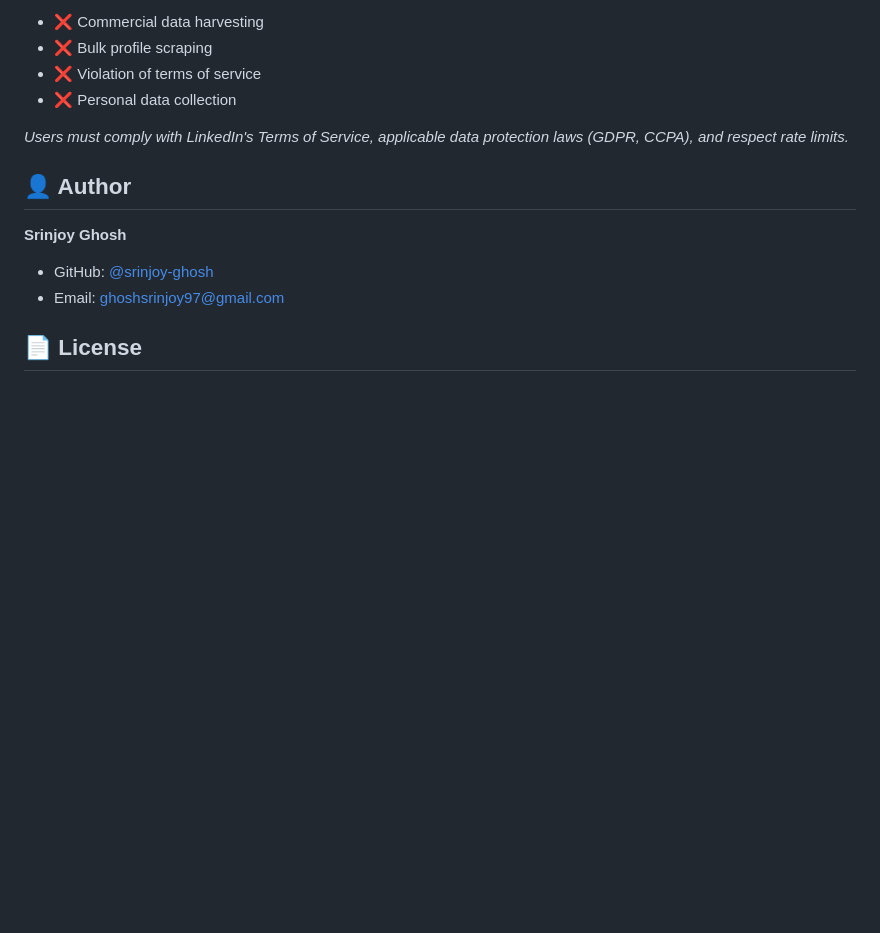
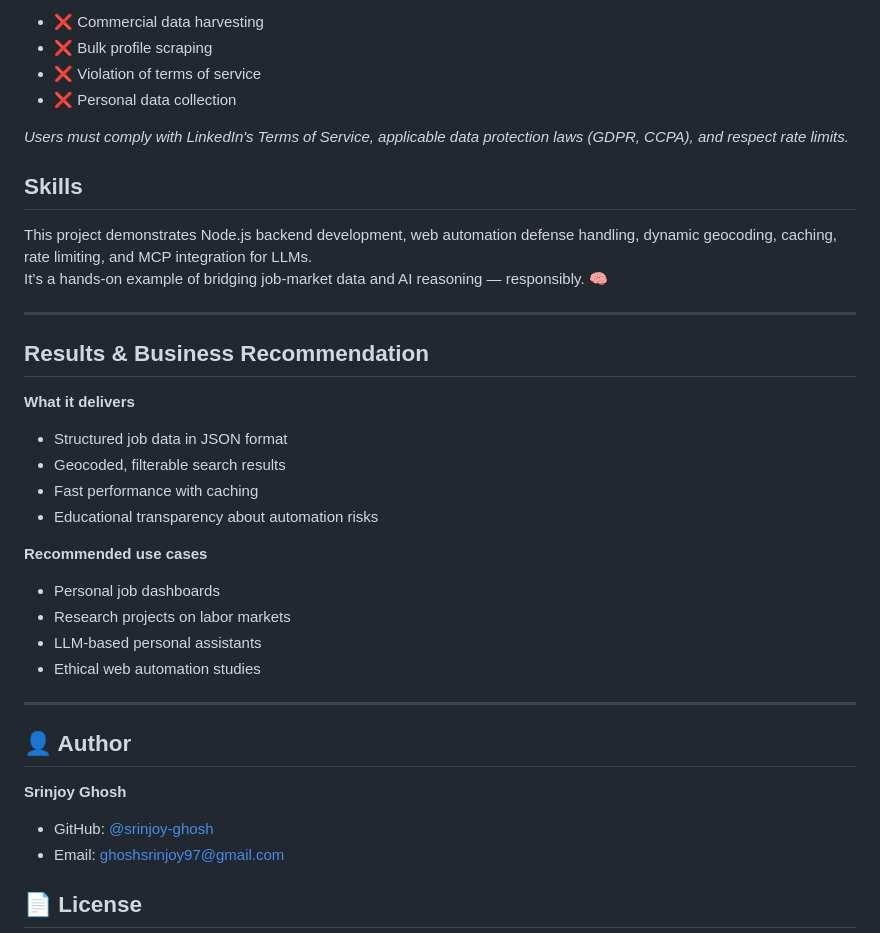
Before and after one commit to GhoshSrinjoy/linkedin-job-mcp, a Markdown page: README.md, the part around one of its changes. Drawn GitHub-style; blank space fills up the shorter version.

```diff
--- a/README.md
+++ b/README.md
@@ -401,6 +437,28 @@ This tool is designed for:
 
 *Users must comply with LinkedIn's Terms of Service, applicable data protection laws (GDPR, CCPA), and respect rate limits.*
 
+## Skills
+
+This project demonstrates Node.js backend development, web automation defense handling, dynamic geocoding, caching, rate limiting, and MCP integration for LLMs.
+It’s a hands-on example of bridging job-market data and AI reasoning — responsibly. 🧠
+
+---
+
+## Results & Business Recommendation
+
+**What it delivers**
+- Structured job data in JSON format
+- Geocoded, filterable search results
+- Fast performance with caching
+- Educational transparency about automation risks
+
+**Recommended use cases**
+- Personal job dashboards
+- Research projects on labor markets
+- LLM-based personal assistants
+- Ethical web automation studies
+---
+
 ## 👤 Author
 
 **Srinjoy Ghosh**
```
Also changed, not shown: other parts of README.md (+37 -1 lines).
